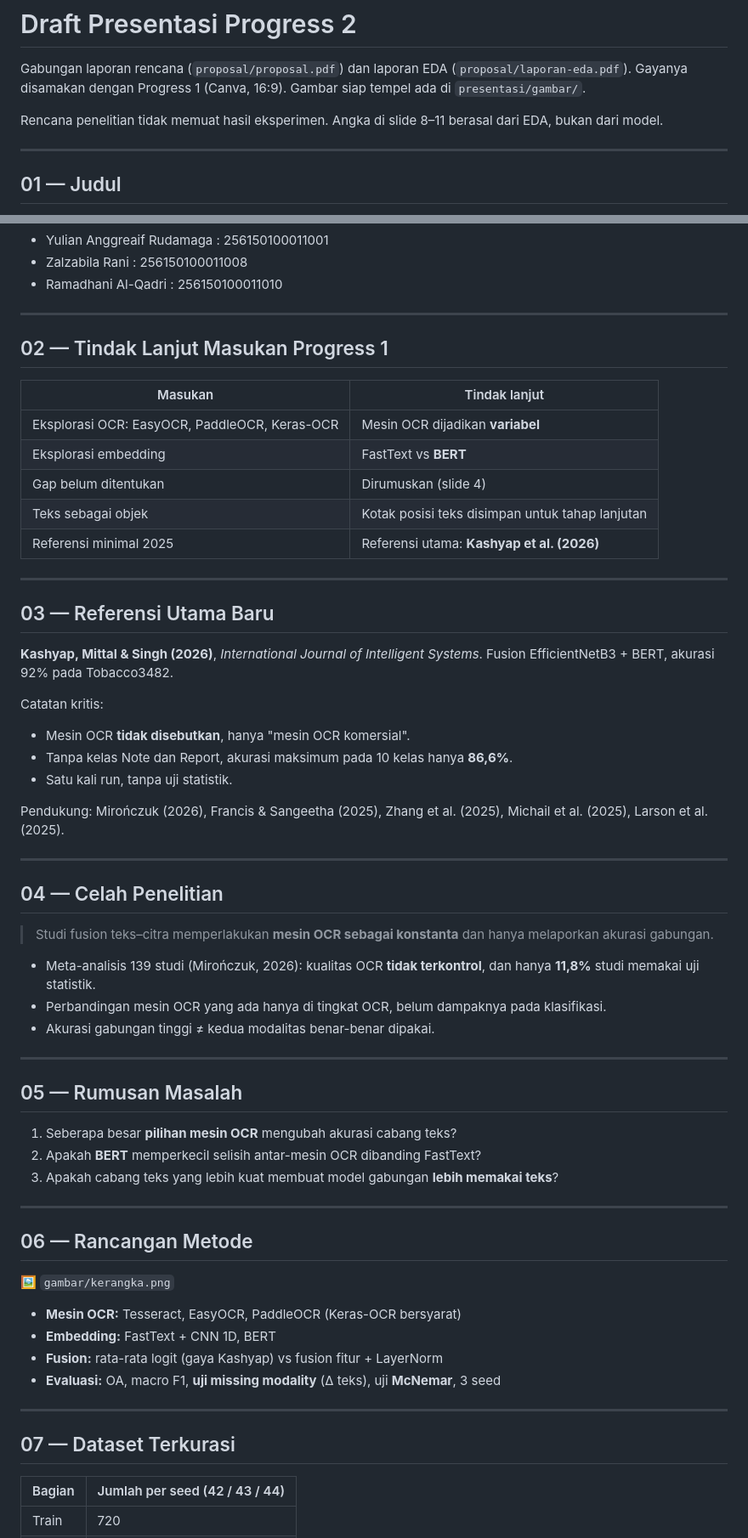
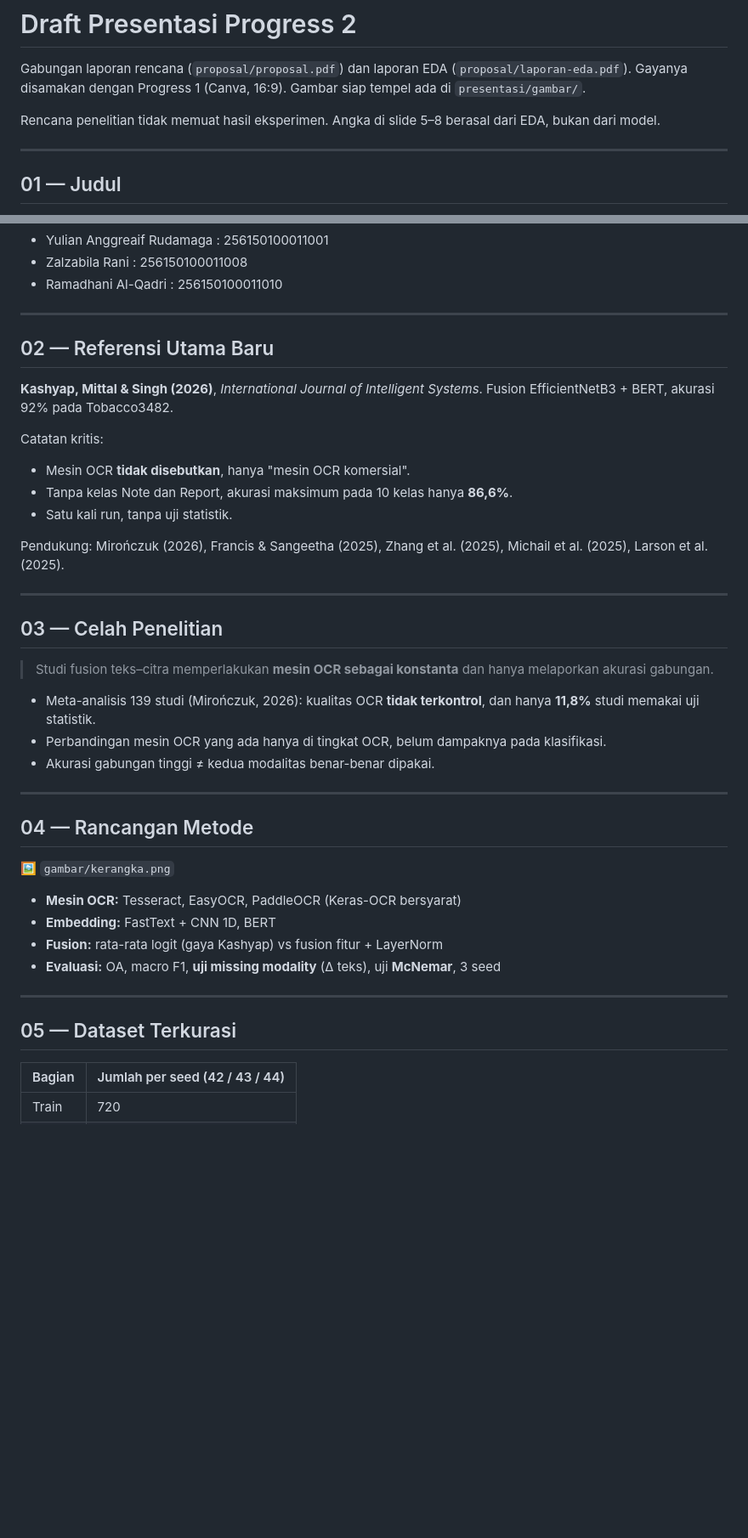
Before and after one commit to RamaAlqdri/apdm-document-classification, a Markdown page: presentasi/progress-2-draft.md, 2 parts joined by grey strips. Shown at 85% size. Rendered like a GitHub page; blank space fills up the shorter version.

Commit message:
docs: draft presentasi progress 2 jadi 8 slide
Co-Authored-By: Claude Opus 5.5 <noreply@anthropic.com>

```diff
--- a/presentasi/progress-2-draft.md
+++ b/presentasi/progress-2-draft.md
@@ -4,7 +4,7 @@ Gabungan laporan rencana (`proposal/proposal.pdf`) dan laporan EDA
 (`proposal/laporan-eda.pdf`). Gayanya disamakan dengan Progress 1 (Canva, 16:9). Gambar
 siap tempel ada di `presentasi/gambar/`.
 
-Rencana penelitian tidak memuat hasil eksperimen. Angka di slide 8–11 berasal dari EDA,
+Rencana penelitian tidak memuat hasil eksperimen. Angka di slide 5–8 berasal dari EDA,
 bukan dari model.
 
 ---
@@ -23,19 +23,7 @@ Disusun oleh:
 
 ---
 
-## 02 — Tindak Lanjut Masukan Progress 1
-
-| Masukan | Tindak lanjut |
-|---|---|
-| Eksplorasi OCR: EasyOCR, PaddleOCR, Keras-OCR | Mesin OCR dijadikan **variabel** |
-| Eksplorasi embedding | FastText vs **BERT** |
-| Gap belum ditentukan | Dirumuskan (slide 4) |
-| Teks sebagai objek | Kotak posisi teks disimpan untuk tahap lanjutan |
-| Referensi minimal 2025 | Referensi utama: **Kashyap et al. (2026)** |
-
----
-
-## 03 — Referensi Utama Baru
+## 02 — Referensi Utama Baru
 
 **Kashyap, Mittal & Singh (2026)**, *International Journal of Intelligent Systems*.
 Fusion EfficientNetB3 + BERT, akurasi 92% pada Tobacco3482.
@@ -50,7 +38,7 @@ al. (2025), Larson et al. (2025).
 
 ---
 
-## 04 — Celah Penelitian
+## 03 — Celah Penelitian
 
 > Studi fusion teks–citra memperlakukan **mesin OCR sebagai konstanta** dan hanya
 > melaporkan akurasi gabungan.
@@ -62,15 +50,7 @@ al. (2025), Larson et al. (2025).
 
 ---
 
-## 05 — Rumusan Masalah
-
-1. Seberapa besar **pilihan mesin OCR** mengubah akurasi cabang teks?
-2. Apakah **BERT** memperkecil selisih antar-mesin OCR dibanding FastText?
-3. Apakah cabang teks yang lebih kuat membuat model gabungan **lebih memakai teks**?
-
----
-
-## 06 — Rancangan Metode
+## 04 — Rancangan Metode
 
 🖼 `gambar/kerangka.png`
 
@@ -81,7 +61,7 @@ al. (2025), Larson et al. (2025).
 
 ---
 
-## 07 — Dataset Terkurasi
+## 05 — Dataset Terkurasi
 
 | Bagian | Jumlah per seed (42 / 43 / 44) |
 |---|---|
```
Also changed, not shown: other parts of presentasi/progress-2-draft.md (+3 -15 lines).
